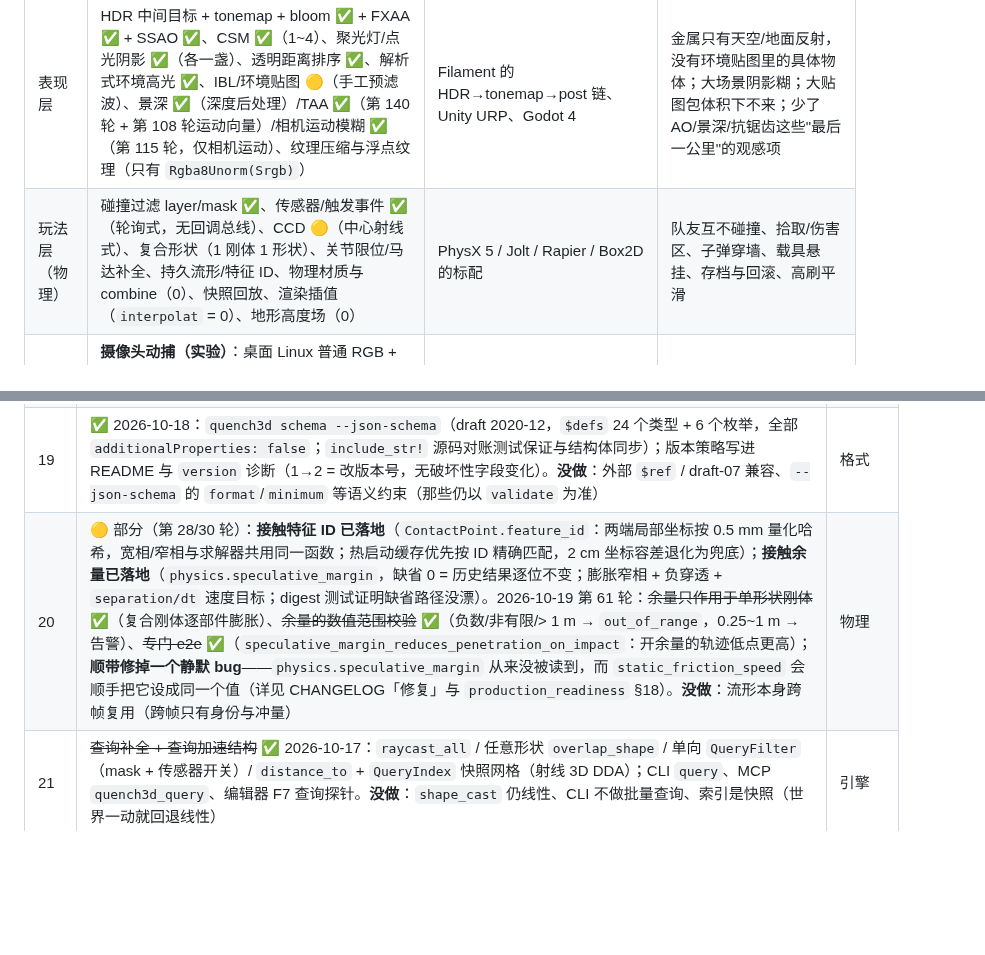
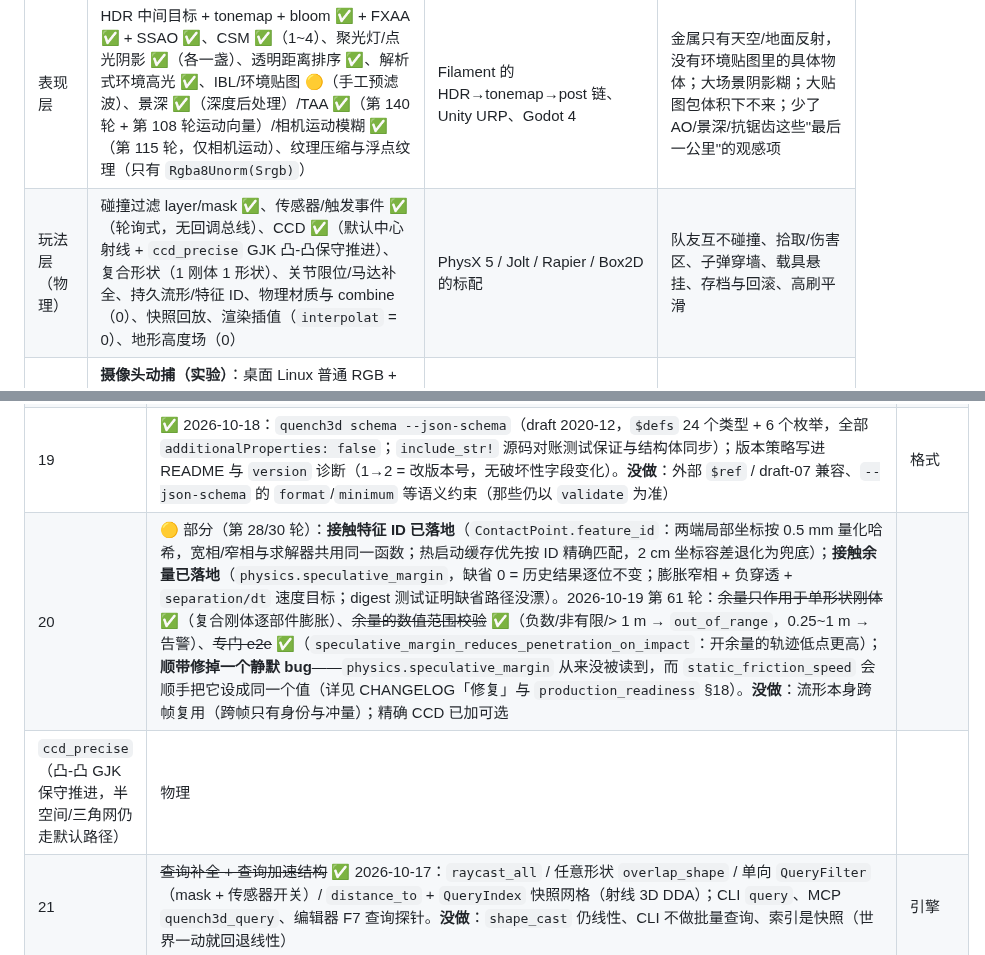
Before and after one commit to gh503/quench3d, a Markdown page: docs/gap_analysis.md, 2 parts joined by grey strips. Drawn GitHub-style; blank space fills up the shorter version.

Commit message:
docs: mark precise convex CCD as available

```diff
--- a/docs/gap_analysis.md
+++ b/docs/gap_analysis.md
@@ -324,7 +324,7 @@ WebGL2 上的 HDR 路径**没有拦路虎**：`EXT_color_buffer_float`（半浮
 | 内容层 | 粒子/公告板 ✅（第 66 轮，第 145 轮可贴图）、平面贴花 ✅（第 146 轮；投影贴花无） | GPU 蒙皮/双 clip/时间状态机/morph/两骨 IK（含 FK/IK 权重）已补；GPU 蒙皮覆盖纯蒙皮与 morph+skin（morph 位移 CPU） | Unity / Godot / Bevy 全有；skins/animations 是 glTF 核心扩展 | 单/双 clip 角色能显示；参数/事件状态机、状态机 FIFO 与 clip 事件队列已有，按时间窗口的缓冲仍要宿主自绘；根运动已做**水平平移提取**（第 148 轮） |
 | 手工界面 | ✅ **已有**（2026-10-16）：`quench3d-editor` 用 egui 做了工具栏/场景树/属性面板/视口拾取，桌面与 Web 共用（§2.5）。**引擎本体仍不带** UI/文字系统（`font\|glyph\|sdf` 在 `quench3d-render` 里仍是 0）——GUI 由宿主（编辑器就是这样一个宿主）自己选库 | Unity/Godot 的 UI 是引擎内建；Bevy 走 `bevy_ui` + 第三方编辑器 | 想在自己游戏里画 HUD，得自己接一个 UI 库（本仓库演示了怎么和 wgpu 渲染器共存） |
 | 表现层 | HDR 中间目标 + tonemap + bloom ✅ + FXAA ✅ + SSAO ✅、CSM ✅（1~4）、聚光灯/点光阴影 ✅（各一盏）、透明距离排序 ✅、解析式环境高光 ✅、IBL/环境贴图 🟡（手工预滤波）、景深 ✅（深度后处理）/TAA ✅（第 140 轮 + 第 108 轮运动向量）/相机运动模糊 ✅（第 115 轮，仅相机运动）、纹理压缩与浮点纹理（只有 `Rgba8Unorm(Srgb)`） | Filament 的 HDR→tonemap→post 链、Unity URP、Godot 4 | 金属只有天空/地面反射，没有环境贴图里的具体物体；大场景阴影糊；大贴图包体积下不来；少了 AO/景深/抗锯齿这些"最后一公里"的观感项 |
-| 玩法层（物理） | 碰撞过滤 layer/mask ✅、传感器/触发事件 ✅（轮询式，无回调总线）、CCD 🟡（中心射线式）、复合形状（1 刚体 1 形状）、关节限位/马达补全、持久流形/特征 ID、物理材质与 combine（0）、快照回放、渲染插值（`interpolat` = 0）、地形高度场（0） | PhysX 5 / Jolt / Rapier / Box2D 的标配 | 队友互不碰撞、拾取/伤害区、子弹穿墙、载具悬挂、存档与回滚、高刷平滑 |
+| 玩法层（物理） | 碰撞过滤 layer/mask ✅、传感器/触发事件 ✅（轮询式，无回调总线）、CCD ✅（默认中心射线 + `ccd_precise` GJK 凸-凸保守推进）、复合形状（1 刚体 1 形状）、关节限位/马达补全、持久流形/特征 ID、物理材质与 combine（0）、快照回放、渲染插值（`interpolat` = 0）、地形高度场（0） | PhysX 5 / Jolt / Rapier / Box2D 的标配 | 队友互不碰撞、拾取/伤害区、子弹穿墙、载具悬挂、存档与回滚、高刷平滑 |
 | 工程/平台层 | **摄像头动捕（实验）**：桌面 Linux 普通 RGB + MediaPipe Pose/分割 + 可选 MiDaS 相对深度；编辑器轮询 `latest.*` 显示 2D 轮廓/骨架并叠 3D 骨骼。**没有** SMPL/SMPL-X 体型、多人体、米制深度、TSDF/点云、时间同步；Web 端未接 | Unity/Godot 的 VideoPlayer + XR/AR 管线、MediaPipe、SMPL-X | 能看姿态，不能直接变成可驱动角色的体型/网格；普通 RGB 的深度只有相对值 |
 | 工程/平台层 | 存档、音频（0）、输入抽象（手柄/触屏/重绑定 = 0，只有键鼠 + `movement_axes`）、脚本层（0）、渲染资源释放（整场景重载 ✅ 第 90 轮；逐资源 `remove_*` = 0，场景内仍 append-only）、**Web 端 glTF/OBJ 加载（`assets.rs` 用 `Path::exists()`，wasm 下必 NotFound）**、发布工程 | Unity/Godot 的 Asset/Input/Audio/Save 子系统；Bevy 的 asset server | 项目做完变不成产品；Web 端连模型都加载不了 |
 
@@ -641,7 +641,8 @@ CLI / MCP / SDK 都是给程序用的，人想摆个场景只能写 JSON。本
 | 17 | ~~光照透出：点光源 / 天空 / 雾 / 阴影质量参数~~ ✅ 2026-10-17：点光源（本来就有）、雾（`lighting.fog`，不写 = 关闭）、阴影质量（`strength`/`radius`）、天空颜色（`sky_colors`）。**没做**：阴影贴图分辨率（渲染器构造参数）、点光/聚光阴影（#24）、线性雾的起止距离（引擎只有指数雾） | 格式 |
 | 18 | ✅ 2026-10-19 核对（第 29 轮）：**已实现**——物体级 `velocity`/`angular_velocity`/`linear_damping`/`angular_damping`/`gravity_scale`/`mass`/`allow_sleep`（`scene_doc.rs:890-907`），世界级 `physics.friction_combine`/`restitution_combine`/`static_friction_speed`（`:195-205`）+ 物体级同名覆盖。**边界**：`mass` 与 `density` 同时写时密度优先（诊断里会提示）；没有 `sleep_threshold`/`sleep_time` 这类更细的睡眠参数（引擎内部常量） | 格式 |
 | 19 | ✅ 2026-10-18：`quench3d schema --json-schema`（draft 2020-12，`$defs` 24 个类型 + 6 个枚举，全部 `additionalProperties: false`；`include_str!` 源码对账测试保证与结构体同步）；版本策略写进 README 与 `version` 诊断（1→2 = 改版本号，无破坏性字段变化）。**没做**：外部 `$ref` / draft-07 兼容、`--json-schema` 的 `format`/`minimum` 等语义约束（那些仍以 `validate` 为准） | 格式 |
-| 20 | 🟡 部分（第 28/30 轮）：**接触特征 ID 已落地**（`ContactPoint.feature_id`：两端局部坐标按 0.5 mm 量化哈希，宽相/窄相与求解器共用同一函数；热启动缓存优先按 ID 精确匹配，2 cm 坐标容差退化为兜底）；**接触余量已落地**（`physics.speculative_margin`，缺省 0 = 历史结果逐位不变；膨胀窄相 + 负穿透 + `separation/dt` 速度目标；digest 测试证明缺省路径没漂）。2026-10-19 第 61 轮：~~余量只作用于单形状刚体~~ ✅（复合刚体逐部件膨胀）、~~余量的数值范围校验~~ ✅（负数/非有限/> 1 m → `out_of_range`，0.25~1 m → 告警）、~~专门 e2e~~ ✅（`speculative_margin_reduces_penetration_on_impact`：开余量的轨迹低点更高）；**顺带修掉一个静默 bug**——`physics.speculative_margin` 从来没被读到，而 `static_friction_speed` 会顺手把它设成同一个值（详见 CHANGELOG「修复」与 `production_readiness` §18）。**没做**：流形本身跨帧复用（跨帧只有身份与冲量） | 物理 |
+| 20 | 🟡 部分（第 28/30 轮）：**接触特征 ID 已落地**（`ContactPoint.feature_id`：两端局部坐标按 0.5 mm 量化哈希，宽相/窄相与求解器共用同一函数；热启动缓存优先按 ID 精确匹配，2 cm 坐标容差退化为兜底）；**接触余量已落地**（`physics.speculative_margin`，缺省 0 = 历史结果逐位不变；膨胀窄相 + 负穿透 + `separation/dt` 速度目标；digest 测试证明缺省路径没漂）。2026-10-19 第 61 轮：~~余量只作用于单形状刚体~~ ✅（复合刚体逐部件膨胀）、~~余量的数值范围校验~~ ✅（负数/非有限/> 1 m → `out_of_range`，0.25~1 m → 告警）、~~专门 e2e~~ ✅（`speculative_margin_reduces_penetration_on_impact`：开余量的轨迹低点更高）；**顺带修掉一个静默 bug**——`physics.speculative_margin` 从来没被读到，而 `static_friction_speed` 会顺手把它设成同一个值（详见 CHANGELOG「修复」与 `production_readiness` §18）。**没做**：流形本身跨帧复用（跨帧只有身份与冲量）；精确 CCD 已加可选
+`ccd_precise`（凸-凸 GJK 保守推进，半空间/三角网仍走默认路径） | 物理 |
 | 21 | ~~查询补全 + 查询加速结构~~ ✅ 2026-10-17：`raycast_all` / 任意形状 `overlap_shape` / 单向 `QueryFilter`（mask + 传感器开关）/ `distance_to` + `QueryIndex` 快照网格（射线 3D DDA）；CLI `query`、MCP `quench3d_query`、编辑器 F7 查询探针。**没做**：`shape_cast` 仍线性、CLI 不做批量查询、索引是快照（世界一动就回退线性） | 引擎 |
 | 22 | ~~物理材质与 combine mode、静/动摩擦分离~~ ✅ 2026-10-17：`CombineRule`（5 条：几何平均/平均/取小/取大/相乘，摩擦缺省几何平均、恢复缺省取大 = 老行为）、`static_friction`（缺省跟随动摩擦）、世界级 `physics.{friction_combine,restitution_combine,static_friction_speed}` + 物体级覆盖、编辑器滑块与下拉。判定用**施力前**速度（否则静摩擦永远不生效）。**没做**：材质的各向异性/滚动摩擦、`friction_combine` 在两端都显式且不同时只有一条确定性优先级（取 slot 靠前者） | 引擎 |
 | 23 | 🟡 部分（第 61~77 轮）：**①节点层级/变换**（`35d48a6`）；**②节点级动画 + CPU 采样**（STEP/LINEAR/CUBICSPLINE Hermite，旋转 slerp/分量归一化）；**③场景格式 + 帧循环**（`models[].animation`，三处消费，编辑器存读）；**④蒙皮**：`skins`/`JOINTS_0`/`WEIGHTS_0` + `skinned_mesh` + `update_mesh_vertices`；第 94 轮把纯蒙皮搬到 GPU（顶点属性 + 128 关节调色板），CPU 可回退，CPU/GPU 像素对照 0 差异；**⑤双 clip 混合**：`animation.blend` + 局部 TRS 插值 + `Scene::play_model_animation_blend`，报告 `models[].blend`；**⑥一次性淡入**：`blend.fade` 从 0 smoothstep 到目标权重；**⑦静态 morph target**：`targets` 解析 + `models[].morph_weights` + 先 morph 后蒙皮 + `info` 报告；**⑧morph 权重动画**：glTF `weights` 轨道 + 场景逐节点采样；**⑨时间驱动状态机**：`models[].animator` + `states/transitions` + 淡入；**⑩CUBICSPLINE 真值**（TRS Hermite 切线）；**⑪双 clip morph 权重混合**：按 `blend_weight` 逐 target 插值。**⑫clip 动画事件标记**：`models[].events` + `Scene` 队列 + `Game::on_animation_event`。**⑬状态机输入缓冲**：有界 FIFO 8 条、每帧一条、满时丢最旧；`event_window` 过期（第 144 轮）。**⑭两骨 IK/FK 权重**：`weight` 0~1 在 FK 与全 IK 之间混旋转。**⑮clip 事件编辑**：动画面板可增删/改名/改时间/改作用 clip 并写回。**仍缺**：全 GPU morph、任意权重曲线、按时间戳匹配/重放的输入缓冲、morph 的 CUBICSPLINE 切线；`collide` 碰撞体仍是绑定姿态。顺序见 `production_readiness` §19.3 | 引擎（中） |
```
Also changed, not shown: docs/production_readiness_criteria.md (+1 -1 lines).
